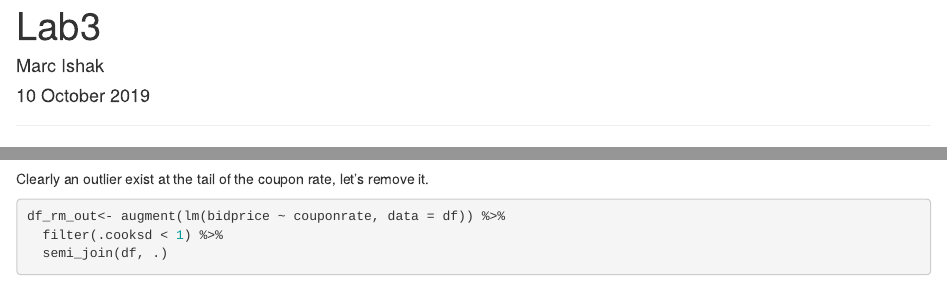
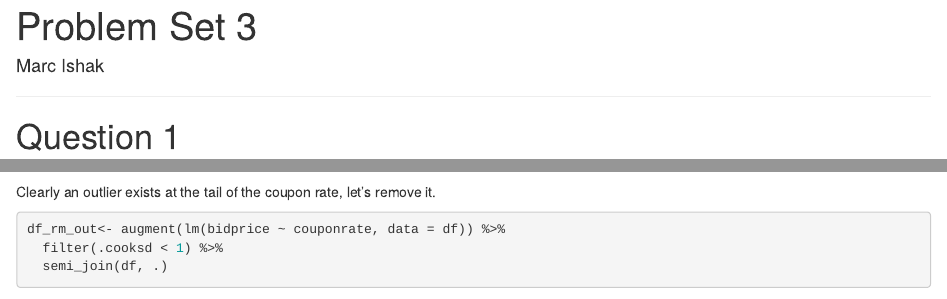
Before and after one commit to marcishak/econ3203butinR, an R Markdown document (pset3/pset3.Rmd): the page in a window 1100 px wide, from its top, and a second part further down, joined at a grey line. Rendered offline with R 4.5, knitr and Pandoc, with nearby package versions; some code elsewhere in the file could not run offline.

````diff
--- a/pset3/pset3.Rmd
+++ b/pset3/pset3.Rmd
@@ -1,7 +1,6 @@
 ---
-title: "Lab3"
+title: "Problem Set 3"
 author: "Marc Ishak"
-date: "10 October 2019"
 output:
   html_notebook:
     toc: true
@@ -48,7 +47,7 @@
   geom_smooth(col = 'red', method = 'lm', se = F)
 
 ```
-Clearly an outlier exist at the tail of the coupon rate, let's remove it.
+Clearly an outlier exists at the tail of the coupon rate, let's remove it.
 
 ```{r}
 df_rm_out<- augment(lm(bidprice ~ couponrate, data = df)) %>%
````
Also changed, not shown: index.Rmd (+1 -1 lines), pset3/pset3.nb.html, 1 other file.
